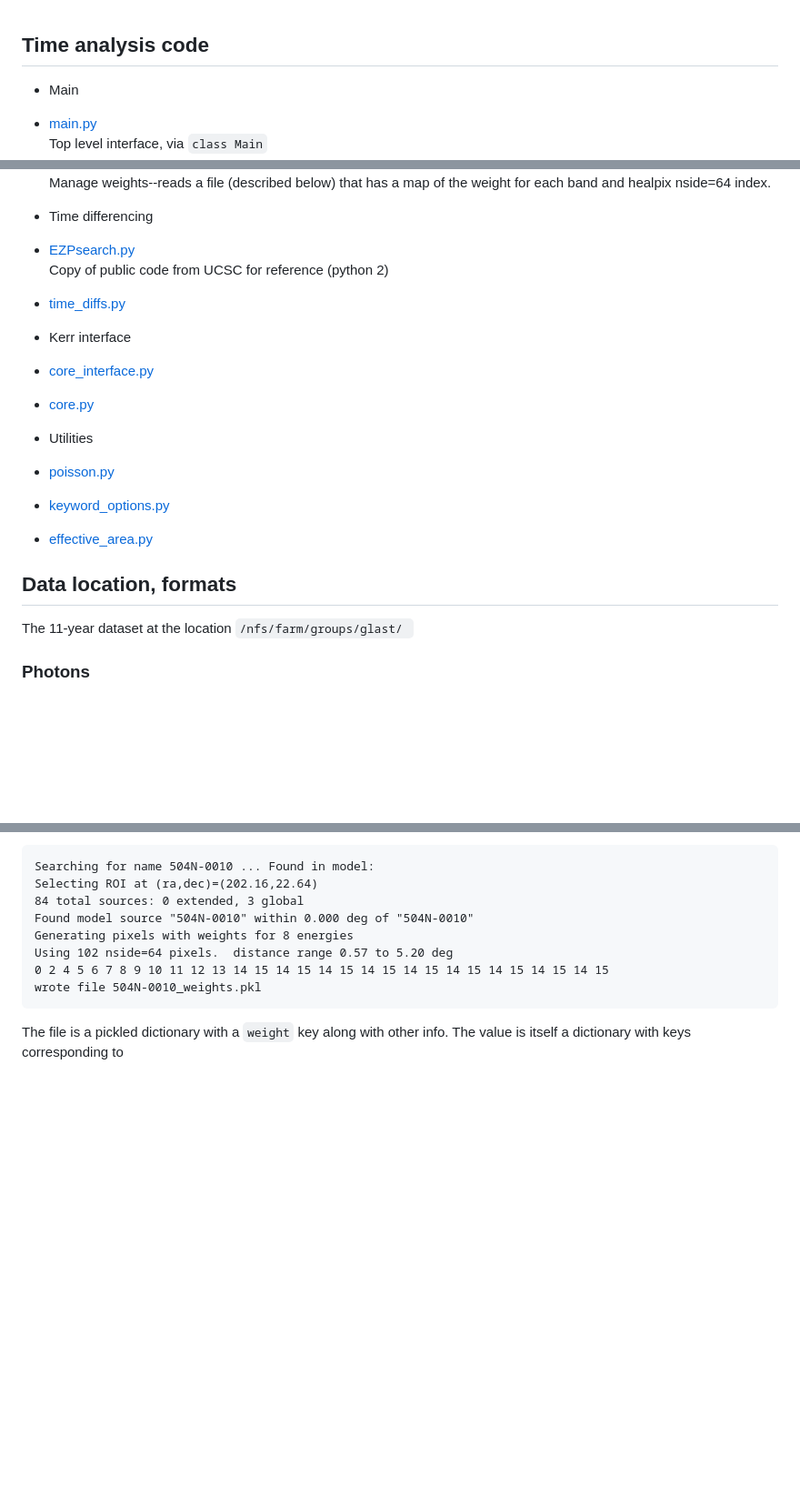
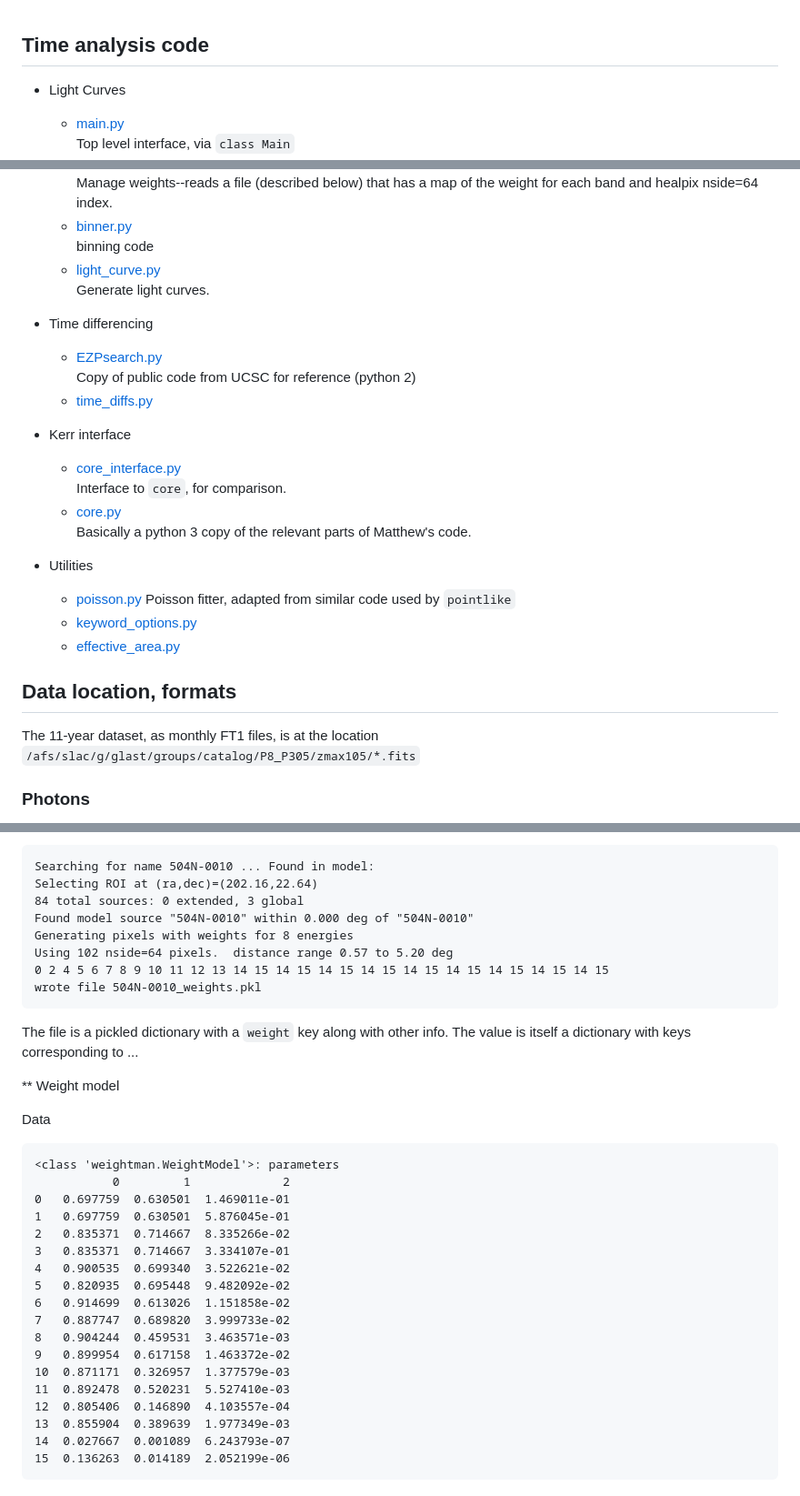
Before and after one commit to tburnett/lat-timing, a Markdown page: code/README.md, 3 parts joined by grey strips. Shown at 91% size. Drawn GitHub-style; blank space fills up the shorter version.

Commit message:
light curves for demo

````diff
--- a/code/README.md
+++ b/code/README.md
@@ -1,5 +1,5 @@
 ## Time analysis code
 
-* Main
- * [main.py](https://github.com/tburnett/lat_timing/blob/master/code/main.py)<br>
+* Light Curves
+    * [main.py](https://github.com/tburnett/lat_timing/blob/master/code/main.py)<br>
 Top level interface, via `class Main`
@@ -12,26 +9,32 @@ Top level interface, via `class Main`
  Manage weights--reads a file (described below) that has a map of the weight for each band and healpix nside=64 index.
-
+    * [binner.py](https://github.com/tburnett/lat_timing/blob/master/code/binner.py) <br>
+    binning code
+    * [light_curve.py](https://github.com/tburnett/lat_timing/blob/master/code/light_curve.py)<br>
+    Generate light curves.
 
 * Time differencing
- * [EZPsearch.py](https://github.com/tburnett/lat_timing/blob/master/code/EZPsearch.py)
+    * [EZPsearch.py](https://github.com/tburnett/lat_timing/blob/master/code/EZPsearch.py)
  Copy of public code from UCSC for reference (python 2)
- * [time_diffs.py](https://github.com/tburnett/lat_timing/blob/master/code/time_diffs.py)
+    * [time_diffs.py](https://github.com/tburnett/lat_timing/blob/master/code/time_diffs.py)
 
 
 * Kerr interface
- * [core_interface.py](https://github.com/tburnett/lat_timing/blob/master/code/core_interface.py)
- * [core.py](https://github.com/tburnett/lat_timing/blob/master/code/core.py)
+    - [core_interface.py](https://github.com/tburnett/lat_timing/blob/master/code/core_interface.py)<br>
+    Interface to `core`, for comparison.
+    - [core.py](https://github.com/tburnett/lat_timing/blob/master/code/core.py)<br>
+    Basically a python 3 copy of the relevant parts of Matthew's code.
 
 
 * Utilities
- * [poisson.py](https://github.com/tburnett/lat_timing/blob/master/code/poisson.py)
- * [keyword_options.py](https://github.com/tburnett/lat_timing/blob/master/code/keyword_options.py)
- * [effective_area.py](https://github.com/tburnett/lat_timing/blob/master/code/)
+    * [poisson.py](https://github.com/tburnett/lat_timing/blob/master/code/poisson.py)
+    Poisson fitter, adapted from similar code used by `pointlike`
+    * [keyword_options.py](https://github.com/tburnett/lat_timing/blob/master/code/keyword_options.py)
+    * [effective_area.py](https://github.com/tburnett/lat_timing/blob/master/code/)
 
 
 ## Data location, formats
 
-The 11-year dataset at the location `/nfs/farm/groups/glast/ `
+The 11-year dataset, as monthly FT1 files, is at the location `/afs/slac/g/glast/groups/catalog/P8_P305/zmax105/*.fits`
 ### Photons<br>
 I use `pointlike` code [pointlike/uw/data/timed_data](https://github.com/tburnett/pointlike/blob/master/python/uw/data/timed_data.py) to process FT1 files.
 It applies the `time_record()` method of the class [`ConvertFT1`](https://github.com/tburnett/pointlike/blob/451c9e0fc5a888d771fe0274a3438594599dc442/python/uw/data/binned_data.py#L490).
@@ -79,4 +82,29 @@ Using 102 nside=64 pixels.  distance range 0.57 to 5.20 deg
 wrote file 504N-0010_weights.pkl
 ```
 
-The file is a pickled dictionary with a `weight` key along with other info. The value is itself a dictionary with keys corresponding to
+The file is a pickled dictionary with a `weight` key along with other info. The value is itself a dictionary with keys corresponding to ...
+
+** Weight model
+
+Data
+
+```
+<class 'weightman.WeightModel'>: parameters
+           0         1             2
+0   0.697759  0.630501  1.469011e-01
+1   0.697759  0.630501  5.876045e-01
+2   0.835371  0.714667  8.335266e-02
+3   0.835371  0.714667  3.334107e-01
+4   0.900535  0.699340  3.522621e-02
+5   0.820935  0.695448  9.482092e-02
+6   0.914699  0.613026  1.151858e-02
+7   0.887747  0.689820  3.999733e-02
+8   0.904244  0.459531  3.463571e-03
+9   0.899954  0.617158  1.463372e-02
+10  0.871171  0.326957  1.377579e-03
+11  0.892478  0.520231  5.527410e-03
+12  0.805406  0.146890  4.103557e-04
+13  0.855904  0.389639  1.977349e-03
+14  0.027667  0.001089  6.243793e-07
+15  0.136263  0.014189  2.052199e-06
+```
````
Also changed, not shown: other parts of code/README.md (+3 -6 lines), README.md (+14 -2 lines), images/1ES_1215p303.png (added), images/3C_279.png (added), images/3C_454.3.png (added), images/Geminga.png (added), 2 other files.
